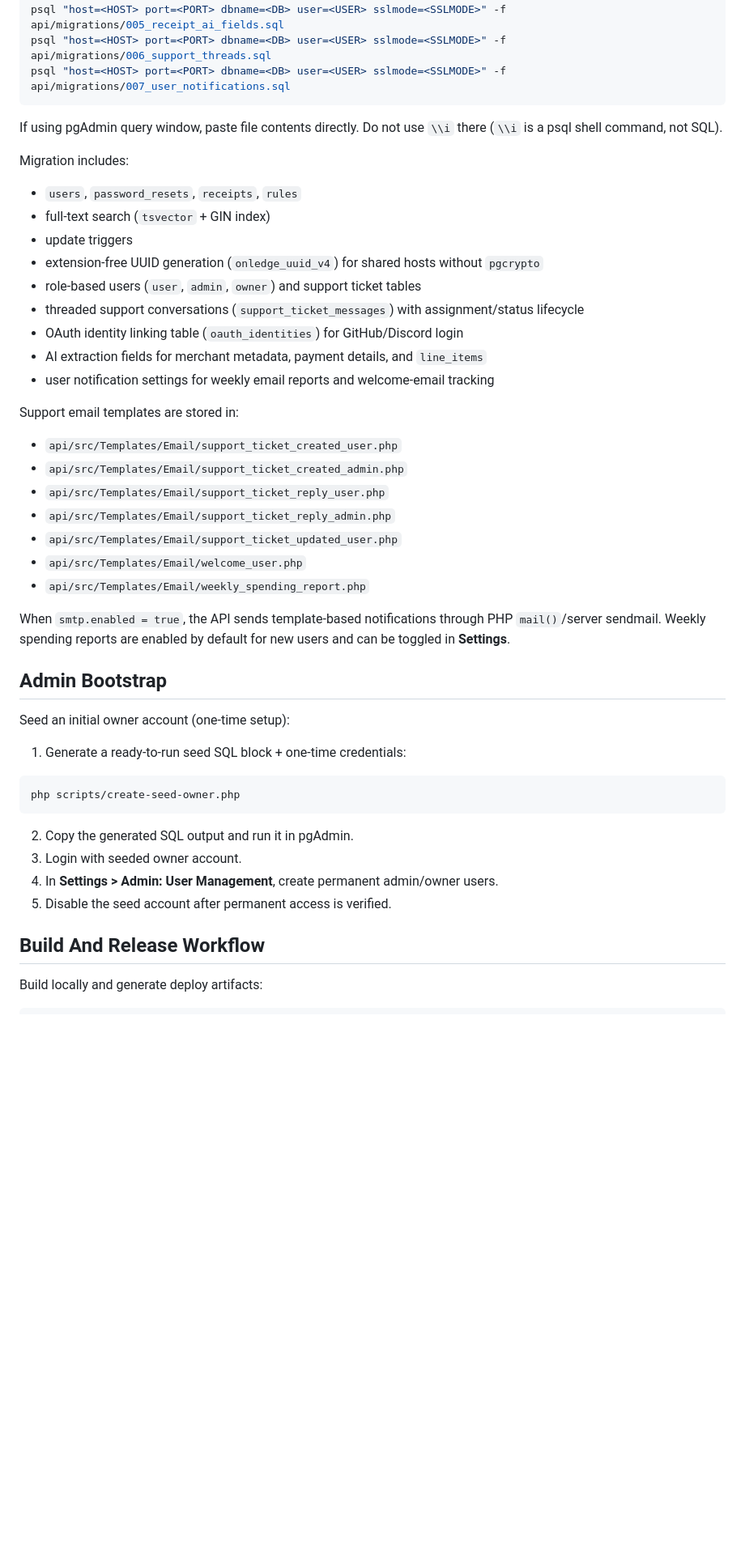
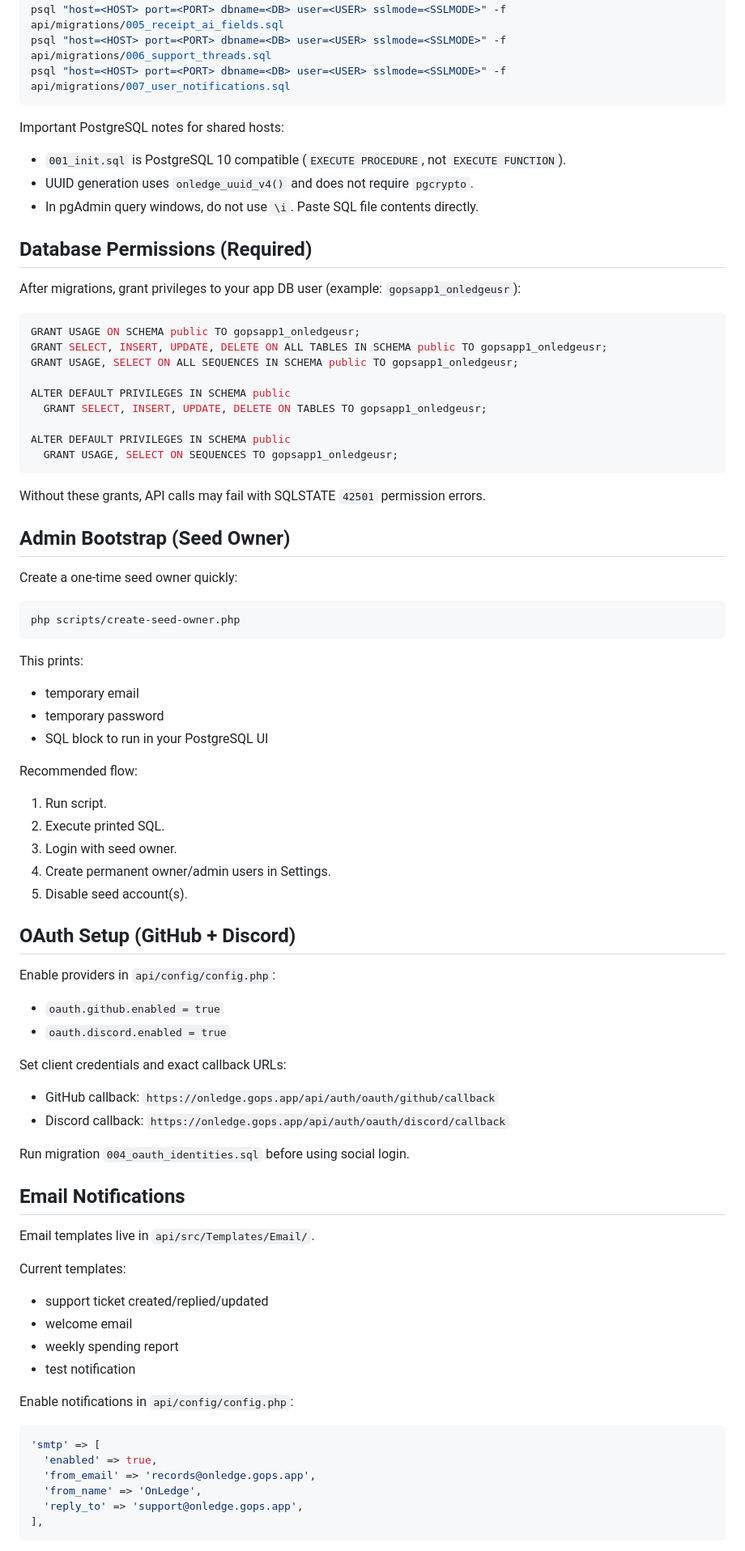
Before and after one commit to agillhock7/OnLedge, a Markdown page: README.md, the part around one of its changes. Shown at 81% size. Drawn GitHub-style; blank space fills up the shorter version.

Commit message:
Rewrite README for public production runbook quality

````diff
--- a/README.md
+++ b/README.md
@@ -203,49 +186,79 @@ psql "host=<HOST> port=<PORT> dbname=<DB> user=<USER> sslmode=<SSLMODE>" -f api/
 psql "host=<HOST> port=<PORT> dbname=<DB> user=<USER> sslmode=<SSLMODE>" -f api/migrations/007_user_notifications.sql
 ```
 
-If using pgAdmin query window, paste file contents directly.
-Do not use `\\i` there (`\\i` is a psql shell command, not SQL).
+Important PostgreSQL notes for shared hosts:
+- `001_init.sql` is PostgreSQL 10 compatible (`EXECUTE PROCEDURE`, not `EXECUTE FUNCTION`).
+- UUID generation uses `onledge_uuid_v4()` and does not require `pgcrypto`.
+- In pgAdmin query windows, do not use `\i`. Paste SQL file contents directly.
 
-Migration includes:
+## Database Permissions (Required)
 
-- `users`, `password_resets`, `receipts`, `rules`
-- full-text search (`tsvector` + GIN index)
-- update triggers
-- extension-free UUID generation (`onledge_uuid_v4`) for shared hosts without `pgcrypto`
-- role-based users (`user`, `admin`, `owner`) and support ticket tables
-- threaded support conversations (`support_ticket_messages`) with assignment/status lifecycle
-- OAuth identity linking table (`oauth_identities`) for GitHub/Discord login
-- AI extraction fields for merchant metadata, payment details, and `line_items`
-- user notification settings for weekly email reports and welcome-email tracking
+After migrations, grant privileges to your app DB user (example: `gopsapp1_onledgeusr`):
 
-Support email templates are stored in:
+```sql
+GRANT USAGE ON SCHEMA public TO gopsapp1_onledgeusr;
+GRANT SELECT, INSERT, UPDATE, DELETE ON ALL TABLES IN SCHEMA public TO gopsapp1_onledgeusr;
+GRANT USAGE, SELECT ON ALL SEQUENCES IN SCHEMA public TO gopsapp1_onledgeusr;
 
-- `api/src/Templates/Email/support_ticket_created_user.php`
-- `api/src/Templates/Email/support_ticket_created_admin.php`
-- `api/src/Templates/Email/support_ticket_reply_user.php`
-- `api/src/Templates/Email/support_ticket_reply_admin.php`
-- `api/src/Templates/Email/support_ticket_updated_user.php`
-- `api/src/Templates/Email/welcome_user.php`
-- `api/src/Templates/Email/weekly_spending_report.php`
+ALTER DEFAULT PRIVILEGES IN SCHEMA public
+  GRANT SELECT, INSERT, UPDATE, DELETE ON TABLES TO gopsapp1_onledgeusr;
 
-When `smtp.enabled = true`, the API sends template-based notifications through PHP `mail()`/server sendmail.
-Weekly spending reports are enabled by default for new users and can be toggled in **Settings**.
+ALTER DEFAULT PRIVILEGES IN SCHEMA public
+  GRANT USAGE, SELECT ON SEQUENCES TO gopsapp1_onledgeusr;
+```
 
-## Admin Bootstrap
+Without these grants, API calls may fail with SQLSTATE `42501` permission errors.
 
-Seed an initial owner account (one-time setup):
+## Admin Bootstrap (Seed Owner)
 
-1. Generate a ready-to-run seed SQL block + one-time credentials:
+Create a one-time seed owner quickly:
 
 ```bash
 php scripts/create-seed-owner.php
 ```
 
-2. Copy the generated SQL output and run it in pgAdmin.
-3. Login with seeded owner account.
-4. In **Settings > Admin: User Management**, create permanent admin/owner users.
-5. Disable the seed account after permanent access is verified.
+This prints:
+- temporary email
+- temporary password
+- SQL block to run in your PostgreSQL UI
 
-## Build And Release Workflow
+Recommended flow:
+1. Run script.
+2. Execute printed SQL.
+3. Login with seed owner.
+4. Create permanent owner/admin users in Settings.
+5. Disable seed account(s).
 
-Build locally and generate deploy artifacts:
+## OAuth Setup (GitHub + Discord)
+
+Enable providers in `api/config/config.php`:
+- `oauth.github.enabled = true`
+- `oauth.discord.enabled = true`
+
+Set client credentials and exact callback URLs:
+- GitHub callback: `https://onledge.gops.app/api/auth/oauth/github/callback`
+- Discord callback: `https://onledge.gops.app/api/auth/oauth/discord/callback`
+
+Run migration `004_oauth_identities.sql` before using social login.
+
+## Email Notifications
+
+Email templates live in `api/src/Templates/Email/`.
+
+Current templates:
+- support ticket created/replied/updated
+- welcome email
+- weekly spending report
+- test notification
+
+Enable notifications in `api/config/config.php`:
+
+```php
+'smtp' => [
+  'enabled' => true,
+  'from_email' => 'records@onledge.gops.app',
+  'from_name' => 'OnLedge',
+  'reply_to' => 'support@onledge.gops.app',
+],
+```
+
````
Also changed, not shown: other parts of README.md (+167 -168 lines).
